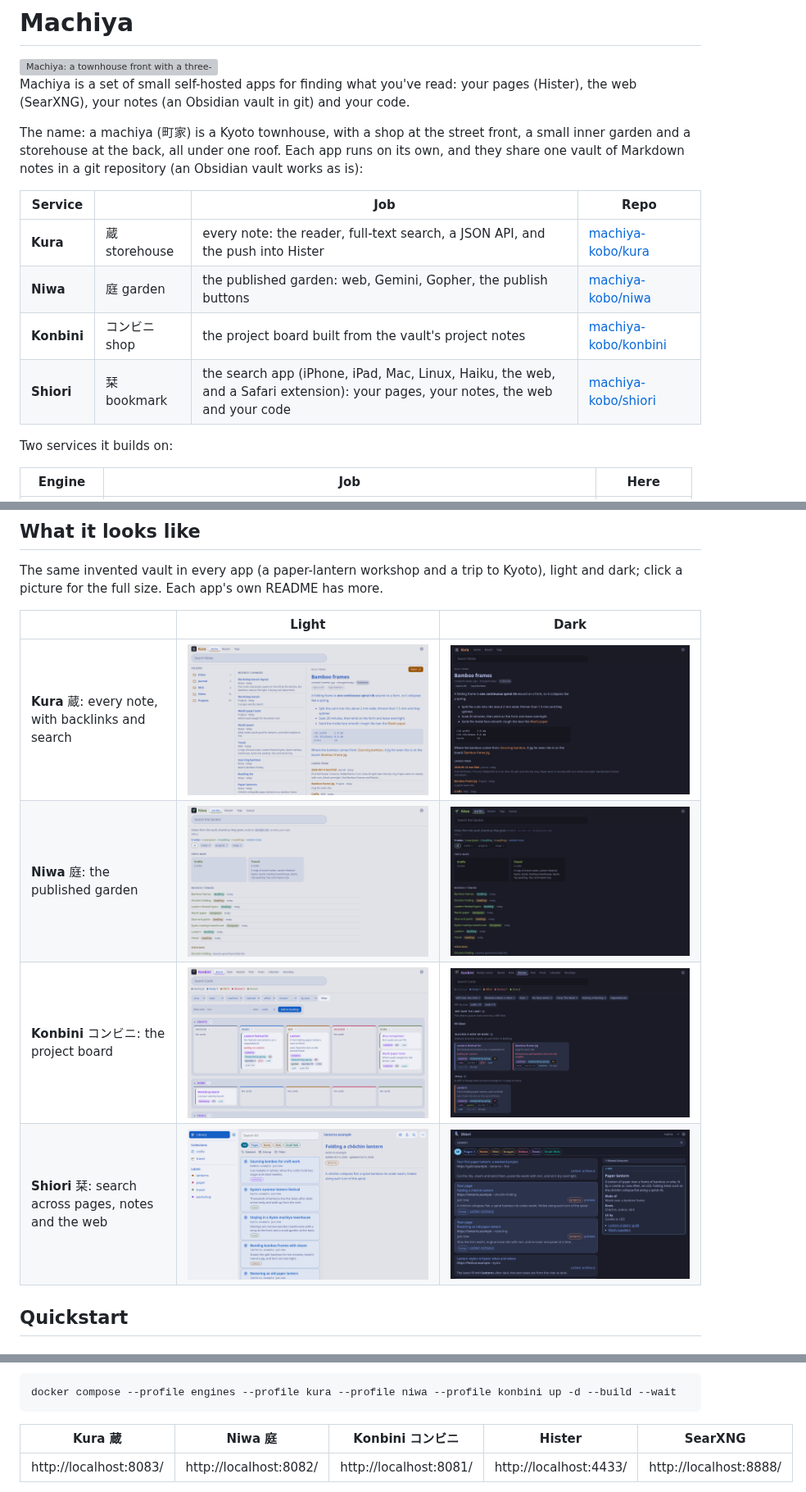
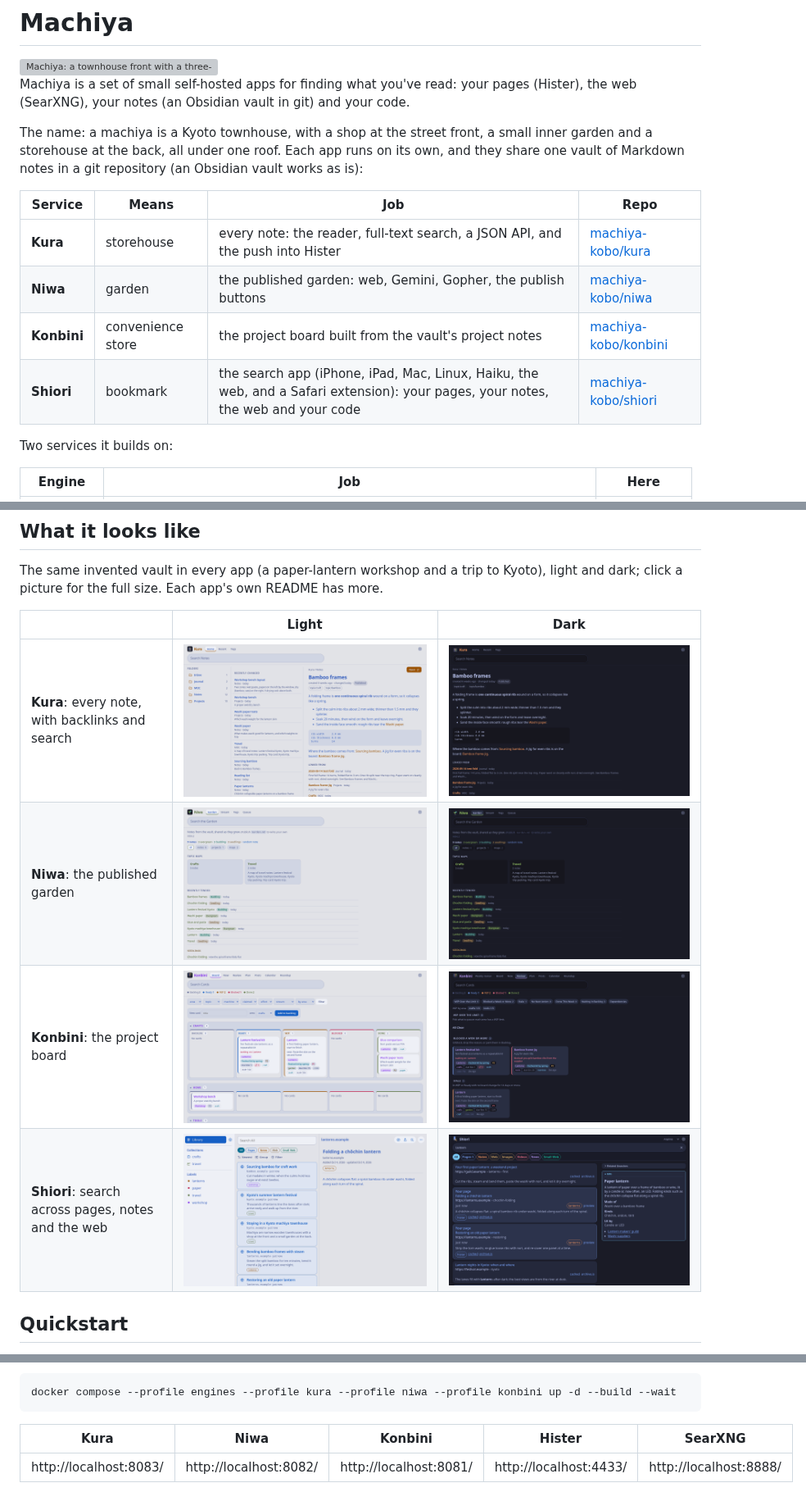
Before and after one commit to machiya-kobo/machiya, a Markdown page: README.md, 3 parts joined by grey strips. Shown at 82% size. Drawn GitHub-style; grey boxes are pictures that could not be loaded.

Commit message:
machiya: README: no Japanese characters (tables, diagram, Quickstart); the names' meanings in English (owner)
Co-Authored-By: Claude Opus 5.5 <noreply@anthropic.com>

````diff
--- a/README.md
+++ b/README.md
@@ -4,14 +4,14 @@
 
 Machiya is a set of small self-hosted apps for finding what you've read: your pages (Hister), the web (SearXNG), your notes (an Obsidian vault in git) and your code.
 
-The name: a machiya (町家) is a Kyoto townhouse, with a shop at the street front, a small inner garden and a storehouse at the back, all under one roof. Each app runs on its own, and they share one vault of Markdown notes in a git repository (an Obsidian vault works as is):
+The name: a machiya is a Kyoto townhouse, with a shop at the street front, a small inner garden and a storehouse at the back, all under one roof. Each app runs on its own, and they share one vault of Markdown notes in a git repository (an Obsidian vault works as is):
 
-| Service | | Job | Repo |
+| Service | Means | Job | Repo |
 |---|---|---|---|
-| **Kura** | 蔵 storehouse | every note: the reader, full-text search, a JSON API, and the push into Hister | [machiya-kobo/kura](https://github.com/machiya-kobo/kura) |
-| **Niwa** | 庭 garden | the published garden: web, Gemini, Gopher, the publish buttons | [machiya-kobo/niwa](https://github.com/machiya-kobo/niwa) |
-| **Konbini** | コンビニ shop | the project board built from the vault's project notes | [machiya-kobo/konbini](https://github.com/machiya-kobo/konbini) |
-| **Shiori** | 栞 bookmark | the search app (iPhone, iPad, Mac, Linux, Haiku, the web, and a Safari extension): your pages, your notes, the web and your code | [machiya-kobo/shiori](https://github.com/machiya-kobo/shiori) |
+| **Kura** | storehouse | every note: the reader, full-text search, a JSON API, and the push into Hister | [machiya-kobo/kura](https://github.com/machiya-kobo/kura) |
+| **Niwa** | garden | the published garden: web, Gemini, Gopher, the publish buttons | [machiya-kobo/niwa](https://github.com/machiya-kobo/niwa) |
+| **Konbini** | convenience store | the project board built from the vault's project notes | [machiya-kobo/konbini](https://github.com/machiya-kobo/konbini) |
+| **Shiori** | bookmark | the search app (iPhone, iPad, Mac, Linux, Haiku, the web, and a Safari extension): your pages, your notes, the web and your code | [machiya-kobo/shiori](https://github.com/machiya-kobo/shiori) |
 
 Two services it builds on:
 
@@ -46,10 +46,10 @@ The same invented vault in every app (a paper-lantern workshop and a trip to Kyo
 
 | | Light | Dark |
 |---|---|---|
-| **Kura** 蔵: every note, with backlinks and search | [![Kura, light](docs/screenshots/kura-home-light.png)](docs/screenshots/kura-home-light.png) | [![Kura, dark](docs/screenshots/kura-note-dark.png)](docs/screenshots/kura-note-dark.png) |
-| **Niwa** 庭: the published garden | [![Niwa, light](docs/screenshots/niwa-garden-light.png)](docs/screenshots/niwa-garden-light.png) | [![Niwa, dark](docs/screenshots/niwa-garden-dark.png)](docs/screenshots/niwa-garden-dark.png) |
-| **Konbini** コンビニ: the project board | [![Konbini, light](docs/screenshots/konbini-board-light.png)](docs/screenshots/konbini-board-light.png) | [![Konbini, dark](docs/screenshots/konbini-review-dark.png)](docs/screenshots/konbini-review-dark.png) |
-| **Shiori** 栞: search across pages, notes and the web | [![Shiori, light](docs/screenshots/shiori-library-light.png)](docs/screenshots/shiori-library-light.png) | [![Shiori, dark](docs/screenshots/shiori-search-dark.png)](docs/screenshots/shiori-search-dark.png) |
+| **Kura**: every note, with backlinks and search | [![Kura, light](docs/screenshots/kura-home-light.png)](docs/screenshots/kura-home-light.png) | [![Kura, dark](docs/screenshots/kura-note-dark.png)](docs/screenshots/kura-note-dark.png) |
+| **Niwa**: the published garden | [![Niwa, light](docs/screenshots/niwa-garden-light.png)](docs/screenshots/niwa-garden-light.png) | [![Niwa, dark](docs/screenshots/niwa-garden-dark.png)](docs/screenshots/niwa-garden-dark.png) |
+| **Konbini**: the project board | [![Konbini, light](docs/screenshots/konbini-board-light.png)](docs/screenshots/konbini-board-light.png) | [![Konbini, dark](docs/screenshots/konbini-review-dark.png)](docs/screenshots/konbini-review-dark.png) |
+| **Shiori**: search across pages, notes and the web | [![Shiori, light](docs/screenshots/shiori-library-light.png)](docs/screenshots/shiori-library-light.png) | [![Shiori, dark](docs/screenshots/shiori-search-dark.png)](docs/screenshots/shiori-search-dark.png) |
 
 ## Quickstart
 
@@ -78,7 +78,7 @@ Start it, choosing the rooms with profiles (leave one out and the others carry o
 docker compose --profile engines --profile kura --profile niwa --profile konbini up -d --build --wait
 ```
 
-| Kura 蔵 | Niwa 庭 | Konbini コンビニ | Hister | SearXNG |
+| Kura | Niwa | Konbini | Hister | SearXNG |
 |---|---|---|---|---|
 | http://localhost:8083/ | http://localhost:8082/ | http://localhost:8081/ | http://localhost:4433/ | http://localhost:8888/ |
 
````
Also changed, not shown: other parts of README.md (+7 -7 lines).
